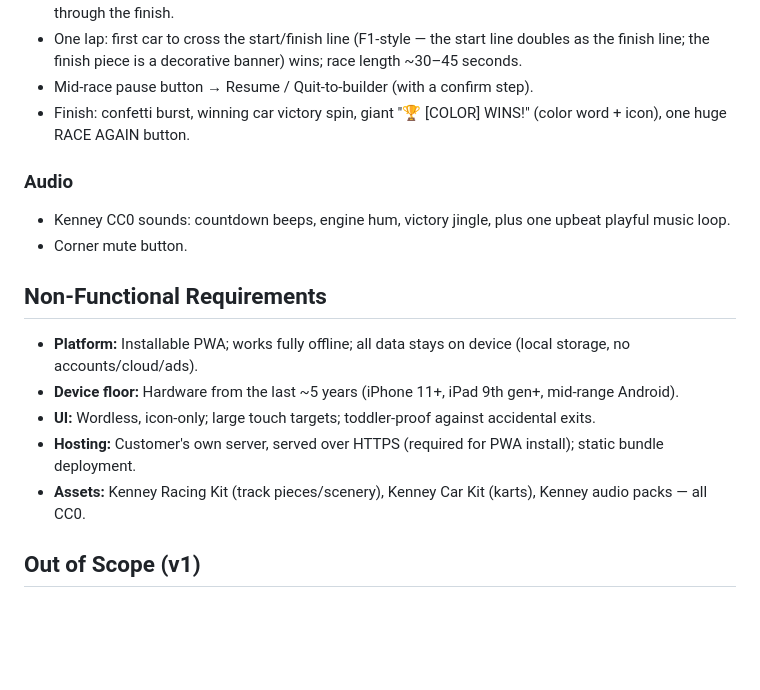
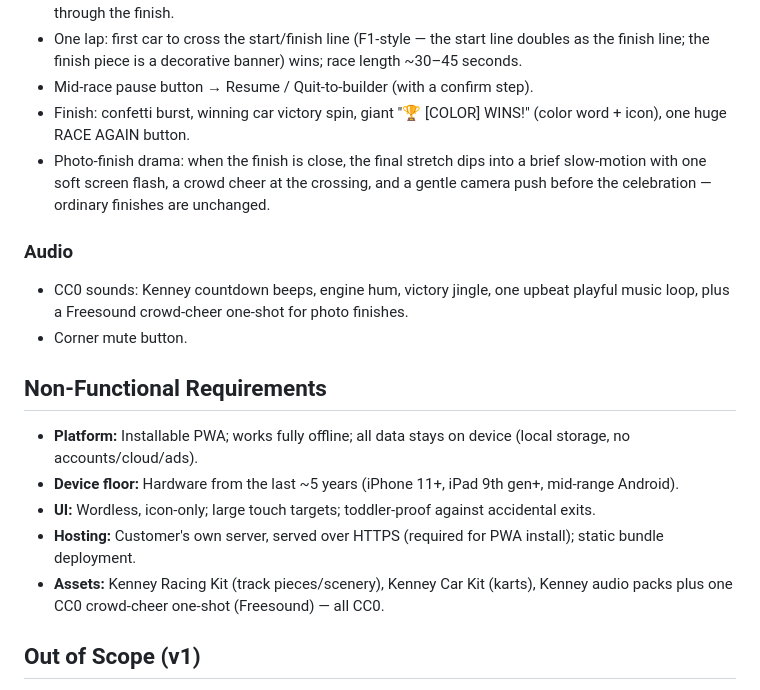
Before and after one commit to mansyar/race-it, a Markdown page: conductor/product.md, the part around the change. GitHub-like rendering; blank space fills up the shorter version.

Commit message:
docs(conductor): Synchronize docs for track 'Photo-Finish Drama'

```diff
--- a/conductor/product.md
+++ b/conductor/product.md
@@ -29,9 +29,10 @@ Preschoolers ages 3–5 (with a parent installing/curating). No reading ability
 - One lap: first car to cross the start/finish line (F1-style — the start line doubles as the finish line; the finish piece is a decorative banner) wins; race length ~30–45 seconds.
 - Mid-race pause button → Resume / Quit-to-builder (with a confirm step).
 - Finish: confetti burst, winning car victory spin, giant "🏆 [COLOR] WINS!" (color word + icon), one huge RACE AGAIN button.
+- Photo-finish drama: when the finish is close, the final stretch dips into a brief slow-motion with one soft screen flash, a crowd cheer at the crossing, and a gentle camera push before the celebration — ordinary finishes are unchanged.
 
 ### Audio
-- Kenney CC0 sounds: countdown beeps, engine hum, victory jingle, plus one upbeat playful music loop.
+- CC0 sounds: Kenney countdown beeps, engine hum, victory jingle, one upbeat playful music loop, plus a Freesound crowd-cheer one-shot for photo finishes.
 - Corner mute button.
 
 ## Non-Functional Requirements
@@ -39,7 +40,7 @@ Preschoolers ages 3–5 (with a parent installing/curating). No reading ability
 - **Device floor:** Hardware from the last ~5 years (iPhone 11+, iPad 9th gen+, mid-range Android).
 - **UI:** Wordless, icon-only; large touch targets; toddler-proof against accidental exits.
 - **Hosting:** Customer's own server, served over HTTPS (required for PWA install); static bundle deployment.
-- **Assets:** Kenney Racing Kit (track pieces/scenery), Kenney Car Kit (karts), Kenney audio packs — all CC0.
+- **Assets:** Kenney Racing Kit (track pieces/scenery), Kenney Car Kit (karts), Kenney audio packs plus one CC0 crowd-cheer one-shot (Freesound) — all CC0.
 
 ## Out of Scope (v1)
 Player-controlled cars, lap counts > 1, camera zoom/pan, drag-and-drop placement, fixed car personalities, user profiles/cloud sync, text-based UI.
```
